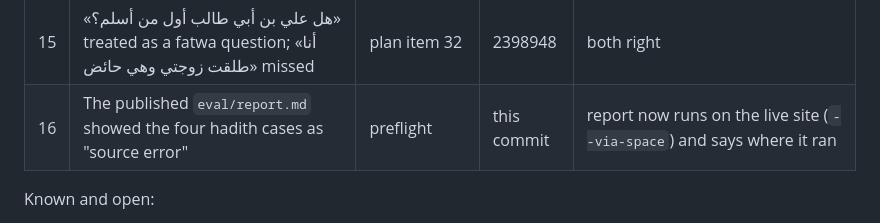
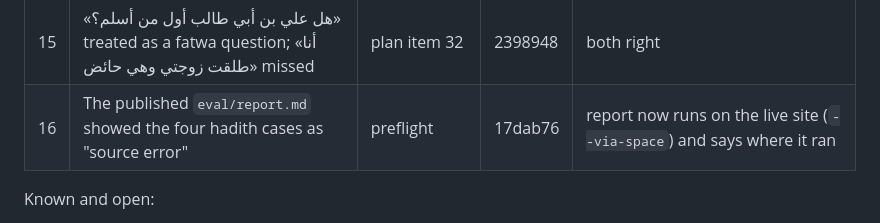
Before and after one commit to M-Ev/tathabbut, a Markdown page: eval/ERRATA.md, the part around the change. GitHub-like rendering.

Commit message:
Errata: name the commit for entry 16
Co-Authored-By: Claude Opus 5.5 (1M context) <noreply@anthropic.com>
Claude-Session: https://claude.ai/code/session_01W4hCCr3VYT7J91CgVy79po

```diff
--- a/eval/ERRATA.md
+++ b/eval/ERRATA.md
@@ -19,7 +19,7 @@ Every fault the team found in its own results during the build days (4 to 6 Octo
 | 13 | Behind the hosting proxy all visitors shared one request limit | plan item 16 (inferred, not observed) | 12060d7 | per visitor |
 | 14 | More than 12 citations were cut with no word | plan item 18 | 12060d7 | «فُحص أول ١٢ استشهادًا من ١٥» |
 | 15 | «هل علي بن أبي طالب أول من أسلم؟» treated as a fatwa question; «أنا طلقت زوجتي وهي حائض» missed | plan item 32 | 2398948 | both right |
-| 16 | The published `eval/report.md` showed the four hadith cases as "source error" | preflight | this commit | report now runs on the live site (`--via-space`) and says where it ran |
+| 16 | The published `eval/report.md` showed the four hadith cases as "source error" | preflight | 17dab76 | report now runs on the live site (`--via-space`) and says where it ran |
 
 Known and open:
 - Three hadith whose narration Dorar shows abbreviated or worded differently («من حسن إسلام المرء...», «تبسمك في وجه أخيك...», «تفكر ساعة...») now read as a similar wording (cost of fault 11's fix).
```
